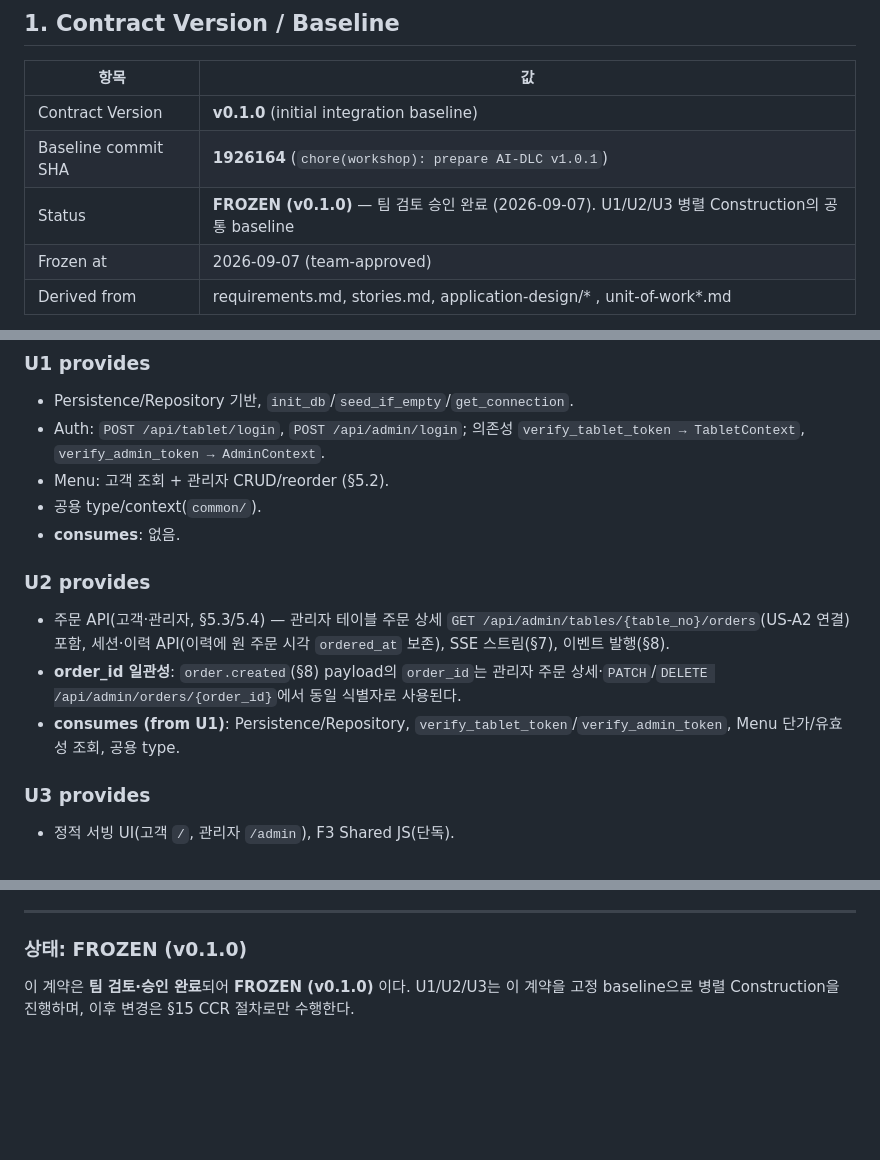
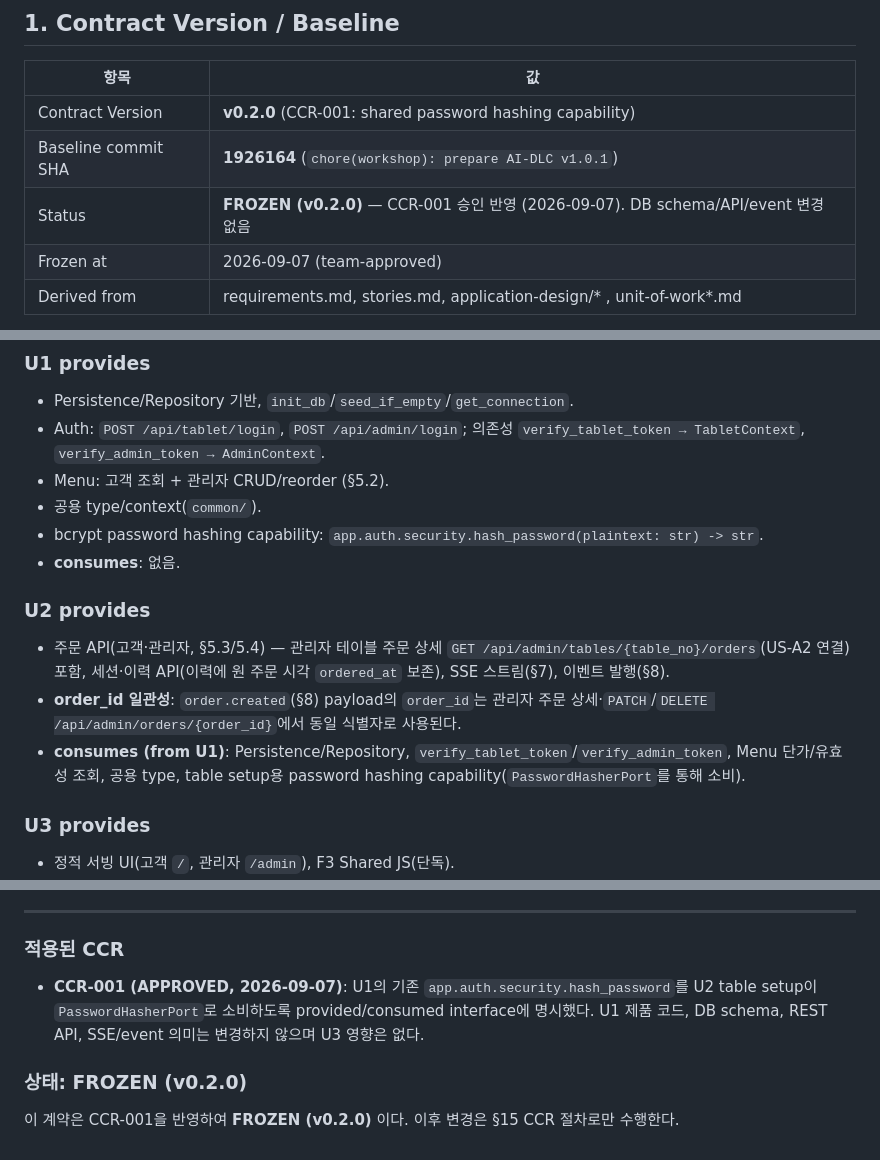
Before and after one commit to THEGREATCJPark/ddthon-Workshop, a Markdown page: coordination/INTEGRATION_CONTRACT.md, 3 parts joined by grey strips. Drawn GitHub-style; blank space fills up the shorter version.

Commit message:
docs(coordination): approve CCR-001 and freeze v0.2.0

```diff
--- a/coordination/INTEGRATION_CONTRACT.md
+++ b/coordination/INTEGRATION_CONTRACT.md
@@ -11,9 +11,9 @@
 
 | 항목 | 값 |
 |---|---|
-| Contract Version | **v0.1.0** (initial integration baseline) |
+| Contract Version | **v0.2.0** (CCR-001: shared password hashing capability) |
 | Baseline commit SHA | **1926164** (`chore(workshop): prepare AI-DLC v1.0.1`) |
-| Status | **FROZEN (v0.1.0)** — 팀 검토 승인 완료 (2026-09-07). U1/U2/U3 병렬 Construction의 공통 baseline |
+| Status | **FROZEN (v0.2.0)** — CCR-001 승인 반영 (2026-09-07). DB schema/API/event 변경 없음 |
 | Frozen at | 2026-09-07 (team-approved) |
 | Derived from | requirements.md, stories.md, application-design/* , unit-of-work*.md |
 
@@ -285,12 +288,13 @@ table_session.ended:
 - Auth: `POST /api/tablet/login`, `POST /api/admin/login`; 의존성 `verify_tablet_token → TabletContext`, `verify_admin_token → AdminContext`.
 - Menu: 고객 조회 + 관리자 CRUD/reorder (§5.2).
 - 공용 type/context(`common/`).
+- bcrypt password hashing capability: `app.auth.security.hash_password(plaintext: str) -> str`.
 - **consumes**: 없음.
 
 ### U2 provides
 - 주문 API(고객·관리자, §5.3/5.4) — 관리자 테이블 주문 상세 `GET /api/admin/tables/{table_no}/orders`(US-A2 연결) 포함, 세션·이력 API(이력에 원 주문 시각 `ordered_at` 보존), SSE 스트림(§7), 이벤트 발행(§8).
 - **order_id 일관성**: `order.created`(§8) payload의 `order_id`는 관리자 주문 상세·`PATCH`/`DELETE /api/admin/orders/{order_id}`에서 동일 식별자로 사용된다.
-- **consumes (from U1)**: Persistence/Repository, `verify_tablet_token`/`verify_admin_token`, Menu 단가/유효성 조회, 공용 type.
+- **consumes (from U1)**: Persistence/Repository, `verify_tablet_token`/`verify_admin_token`, Menu 단가/유효성 조회, 공용 type, table setup용 password hashing capability(`PasswordHasherPort`를 통해 소비).
 
 ### U3 provides
 - 정적 서빙 UI(고객 `/`, 관리자 `/admin`), F3 Shared JS(단독).
@@ -353,5 +357,9 @@ table_session.ended:
 
 ---
 
-### 상태: FROZEN (v0.1.0)
-이 계약은 **팀 검토·승인 완료**되어 **FROZEN (v0.1.0)** 이다. U1/U2/U3는 이 계약을 고정 baseline으로 병렬 Construction을 진행하며, 이후 변경은 §15 CCR 절차로만 수행한다.
+### 적용된 CCR
+
+- **CCR-001 (APPROVED, 2026-09-07)**: U1의 기존 `app.auth.security.hash_password`를 U2 table setup이 `PasswordHasherPort`로 소비하도록 provided/consumed interface에 명시했다. U1 제품 코드, DB schema, REST API, SSE/event 의미는 변경하지 않으며 U3 영향은 없다.
+
+### 상태: FROZEN (v0.2.0)
+이 계약은 CCR-001을 반영하여 **FROZEN (v0.2.0)** 이다. 이후 변경은 §15 CCR 절차로만 수행한다.
```
Also changed, not shown: other parts of coordination/INTEGRATION_CONTRACT.md (+3 -0 lines).
